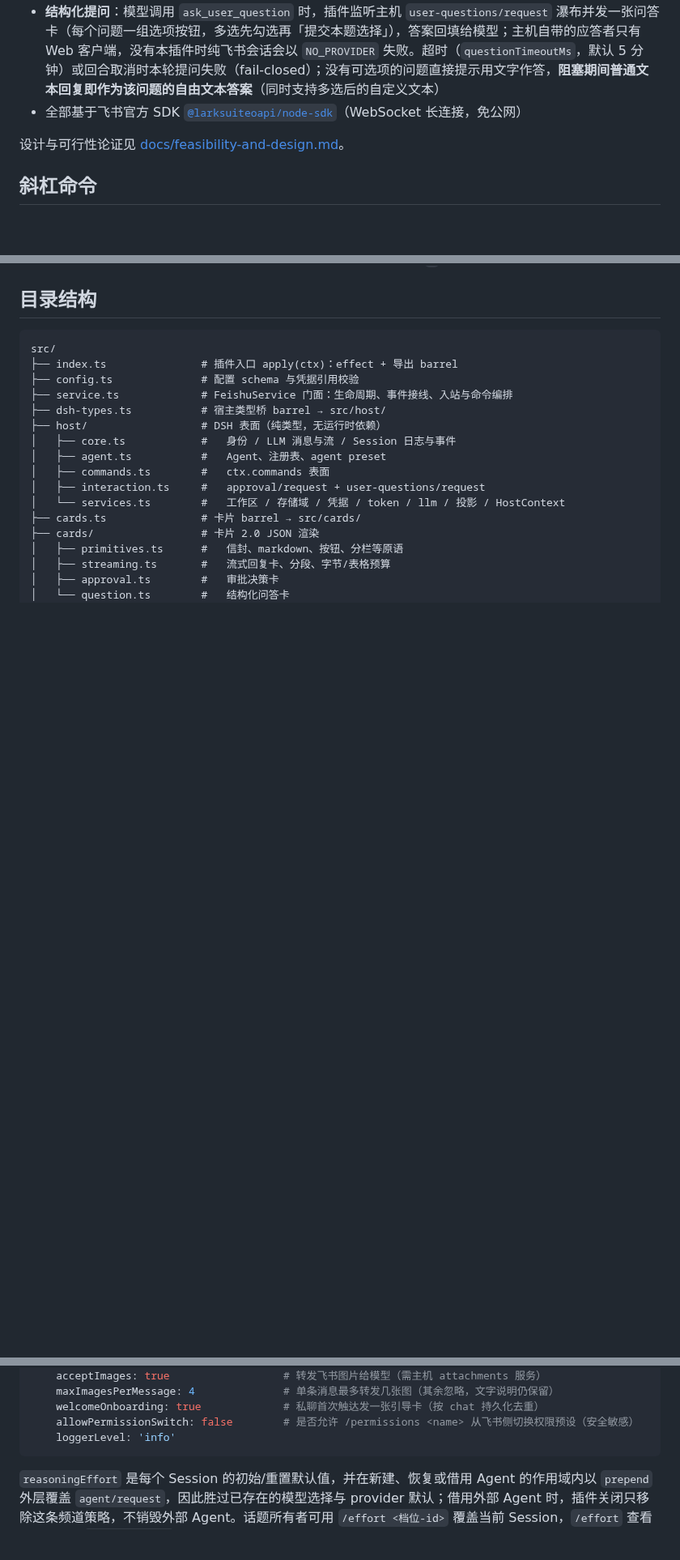
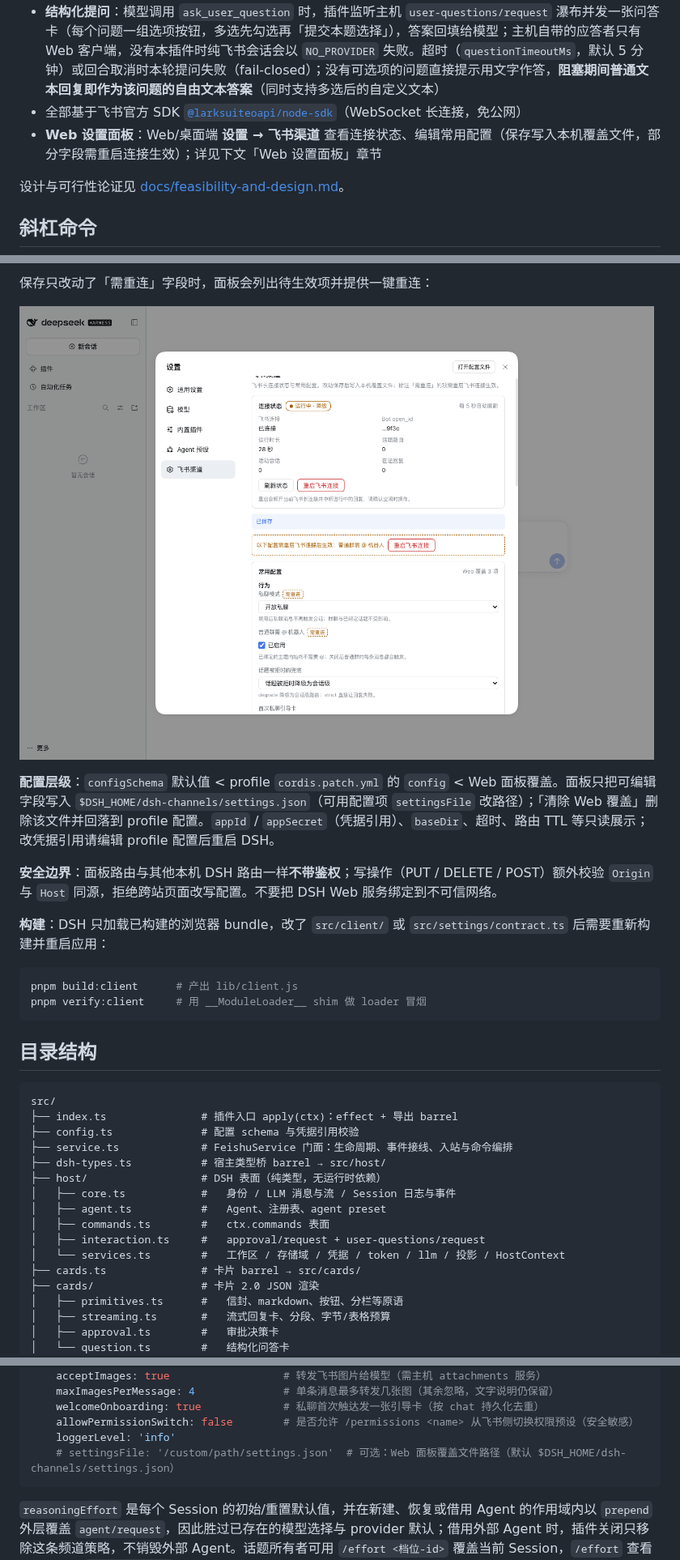
Before and after one commit to modestoma/dsh_channels, a Markdown page: README.md, 3 parts joined by grey strips. Shown at 81% size. Rendered like a GitHub page; pictures changed too: docs/assets/web-settings-restart-pending.png (added); blank space fills up the shorter version.

````diff
--- a/README.md
+++ b/README.md
@@ -9,6 +9,7 @@ DeepSeek Harness（DSH）飞书渠道插件：**一个 dsh 实例对应一个飞
 - **HITL 审批**：当模型请求需要授权的动作（如 bash 沙箱升级 `sandbox_permissions`）时，插件监听主机 `approval/request` 事件，在同一话题里**新发一张独立审批决策卡**（✅ 允许 / ❌ 拒绝 按钮），用户点击后回填主机审批结果；超时（`approvalTimeoutMs`，默认 5 分钟）自动拒绝（fail-closed），非会话发起人点击无效
 - **结构化提问**：模型调用 `ask_user_question` 时，插件监听主机 `user-questions/request` 瀑布并发一张问答卡（每个问题一组选项按钮，多选先勾选再「提交本题选择」），答案回填给模型；主机自带的应答者只有 Web 客户端，没有本插件时纯飞书会话会以 `NO_PROVIDER` 失败。超时（`questionTimeoutMs`，默认 5 分钟）或回合取消时本轮提问失败（fail-closed）；没有可选项的问题直接提示用文字作答，**阻塞期间普通文本回复即作为该问题的自由文本答案**（同时支持多选后的自定义文本）
 - 全部基于飞书官方 SDK [`@larksuiteoapi/node-sdk`](https://www.npmjs.com/package/@larksuiteoapi/node-sdk)（WebSocket 长连接，免公网）
+- **Web 设置面板**：Web/桌面端 **设置 → 飞书渠道** 查看连接状态、编辑常用配置（保存写入本机覆盖文件，部分字段需重启连接生效）；详见下文「Web 设置面板」章节
 
 设计与可行性论证见 [docs/feasibility-and-design.md](docs/feasibility-and-design.md)。
 
@@ -47,3 +69,17 @@ DeepSeek Harness（DSH）飞书渠道插件：**一个 dsh 实例对应一个飞
+保存只改动了「需重连」字段时，面板会列出待生效项并提供一键重连：
+
+![保存后提示需重启飞书连接](docs/assets/web-settings-restart-pending.png)
+
+**配置层级**：`configSchema` 默认值 < profile `cordis.patch.yml` 的 `config` < Web 面板覆盖。面板只把可编辑字段写入 `$DSH_HOME/dsh-channels/settings.json`（可用配置项 `settingsFile` 改路径）；「清除 Web 覆盖」删除该文件并回落到 profile 配置。`appId` / `appSecret`（凭据引用）、`baseDir`、超时、路由 TTL 等只读展示；改凭据引用请编辑 profile 配置后重启 DSH。
+
+**安全边界**：面板路由与其他本机 DSH 路由一样**不带鉴权**；写操作（PUT / DELETE / POST）额外校验 `Origin` 与 `Host` 同源，拒绝跨站页面改写配置。不要把 DSH Web 服务绑定到不可信网络。
+
+**构建**：DSH 只加载已构建的浏览器 bundle，改了 `src/client/` 或 `src/settings/contract.ts` 后需要重新构建并重启应用：
+
+```bash
+pnpm build:client      # 产出 lib/client.js
+pnpm verify:client     # 用 __ModuleLoader__ shim 做 loader 冒烟
+```
 
 ## 目录结构
 
@@ -126,6 +176,7 @@ DSH_HOME=$DSH_HOME pnpm dsh plugin --profile web add link:/path/to/dsh_channels
     welcomeOnboarding: true             # 私聊首次触达发一张引导卡（按 chat 持久化去重）
     allowPermissionSwitch: false        # 是否允许 /permissions <name> 从飞书侧切换权限预设（安全敏感）
     loggerLevel: 'info'
+    # settingsFile: '/custom/path/settings.json'  # 可选：Web 面板覆盖文件路径（默认 $DSH_HOME/dsh-channels/settings.json）
 ```
 
 `reasoningEffort` 是每个 Session 的初始/重置默认值，并在新建、恢复或借用 Agent 的作用域内以 `prepend` 外层覆盖 `agent/request`，因此胜过已存在的模型选择与 provider 默认；借用外部 Agent 时，插件关闭只移除这条频道策略，不销毁外部 Agent。话题所有者可用 `/effort <档位-id>` 覆盖当前 Session，`/effort` 查看生效来源，`/effort reset` 恢复该配置值（未配置时恢复模型适配器/provider 默认）。成功选择由 Session 自带的 `command/run` / `command/done` 日志恢复，重启后仍生效；新建 Session 不继承旧 Session 的覆盖。
````
Also changed, not shown: other parts of README.md (+42 -2 lines), docs/assets/web-settings-panel.png (added).
